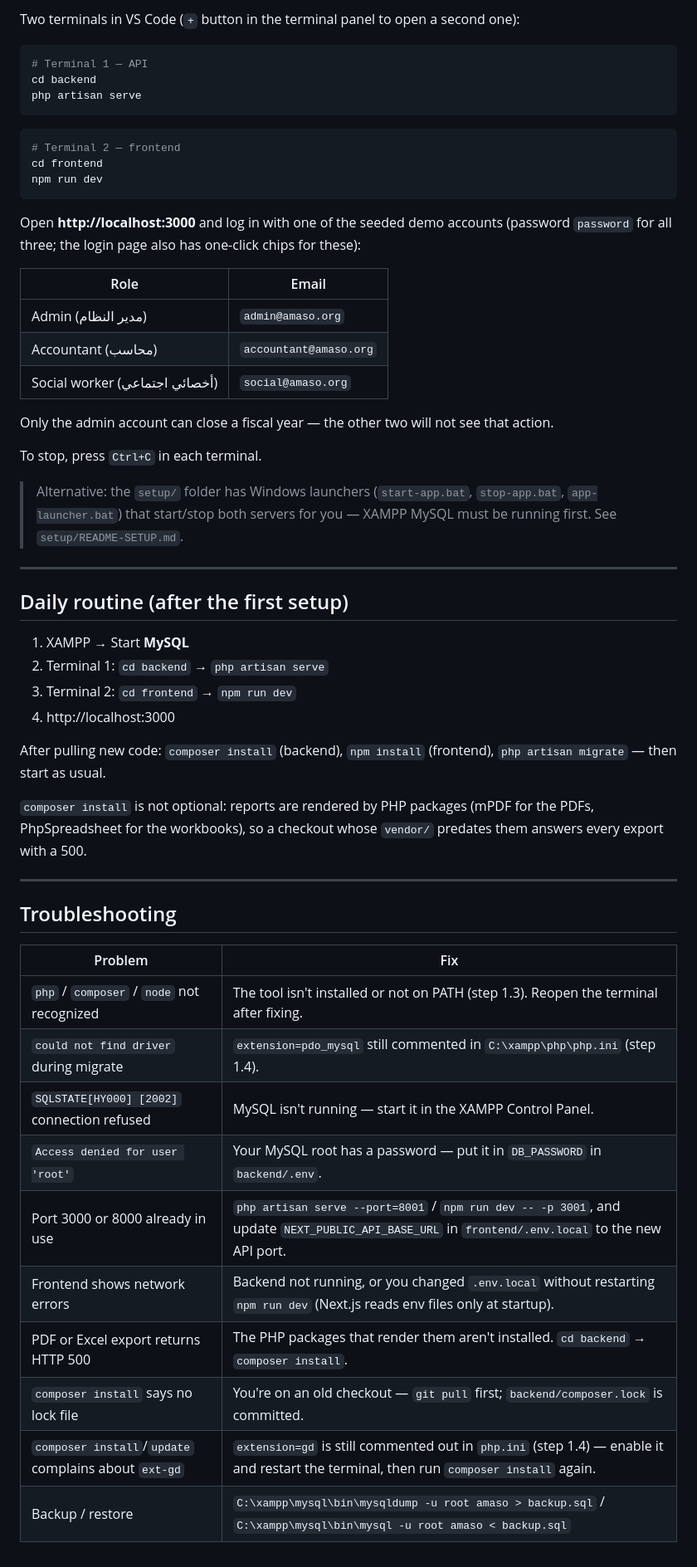
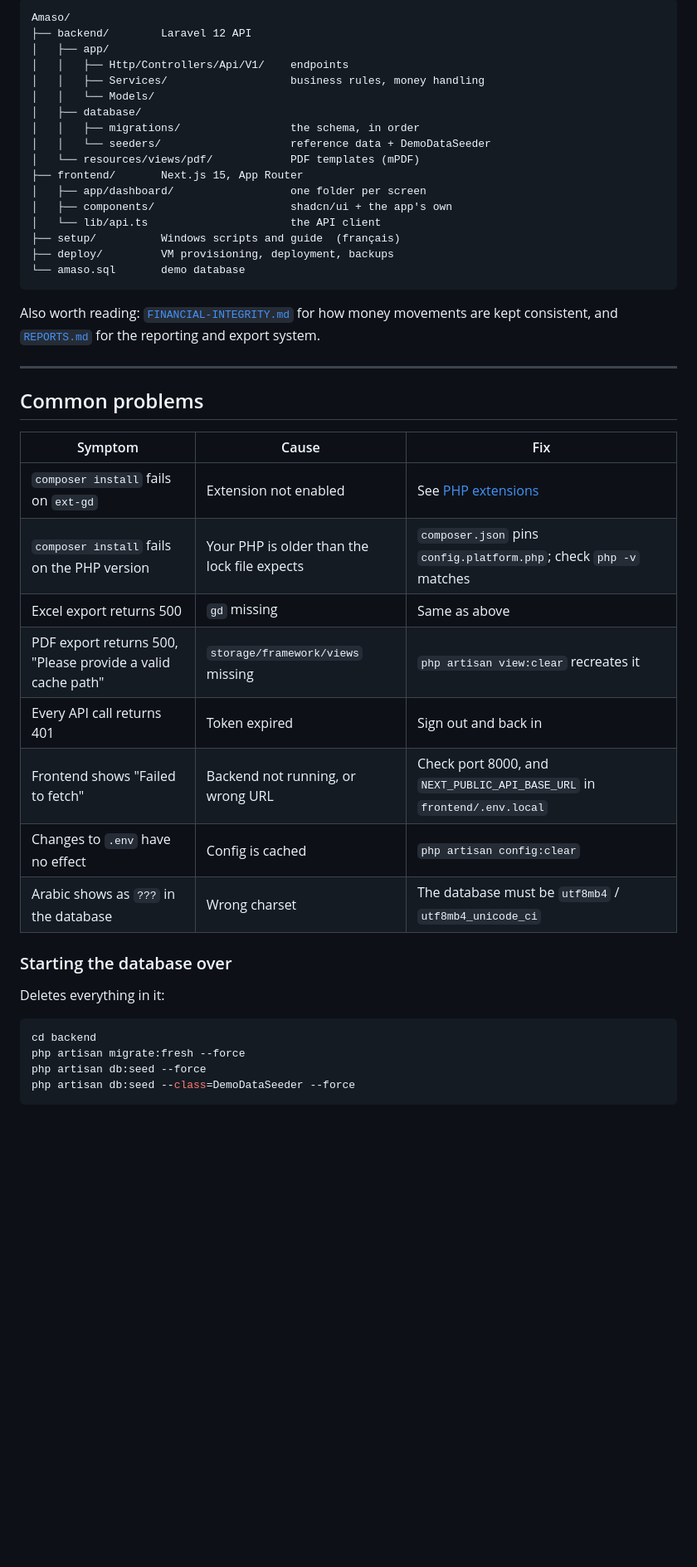
Before and after one commit to MedBens02/Amaso, a Markdown page: SETUP_GUIDE.md, the part around one of its changes. Shown at 83% size. Rendered like a GitHub page; blank space fills up the shorter version.

````diff
--- a/SETUP_GUIDE.md
+++ b/SETUP_GUIDE.md
@@ -136,66 +138,50 @@ The copied `.env.local` already points at the API (`http://localhost:8000/api/v1
 
-Two terminals in VS Code (`+` button in the terminal panel to open a second one):
-
-```powershell
-# Terminal 1 — API
-cd backend
-php artisan serve
+```
+Amaso/
+├── backend/        Laravel 12 API
+│   ├── app/
+│   │   ├── Http/Controllers/Api/V1/    endpoints
+│   │   ├── Services/                   business rules, money handling
+│   │   └── Models/
+│   ├── database/
+│   │   ├── migrations/                 the schema, in order
+│   │   └── seeders/                    reference data + DemoDataSeeder
+│   └── resources/views/pdf/            PDF templates (mPDF)
+├── frontend/       Next.js 15, App Router
+│   ├── app/dashboard/                  one folder per screen
+│   ├── components/                     shadcn/ui + the app's own
+│   └── lib/api.ts                      the API client
+├── setup/          Windows scripts and guide  (français)
+├── deploy/         VM provisioning, deployment, backups
+└── amaso.sql       demo database
 ```
 
-```powershell
-# Terminal 2 — frontend
-cd frontend
-npm run dev
-```
-
-Open **http://localhost:3000** and log in with one of the seeded demo accounts
-(password `password` for all three; the login page also has one-click chips
-for these):
-
-| Role | Email |
-|---|---|
-| Admin (مدير النظام) | `admin@amaso.org` |
-| Accountant (محاسب) | `accountant@amaso.org` |
-| Social worker (أخصائي اجتماعي) | `social@amaso.org` |
-
-Only the admin account can close a fiscal year — the other two will not see
-that action.
-
-To stop, press `Ctrl+C` in each terminal.
-
-> Alternative: the `setup/` folder has Windows launchers (`start-app.bat`,
-> `stop-app.bat`, `app-launcher.bat`) that start/stop both servers for you —
-> XAMPP MySQL must be running first. See `setup/README-SETUP.md`.
+Also worth reading: [`FINANCIAL-INTEGRITY.md`](FINANCIAL-INTEGRITY.md) for
+how money movements are kept consistent, and [`REPORTS.md`](REPORTS.md) for
+the reporting and export system.
 
 ---
 
-## Daily routine (after the first setup)
+## Common problems
 
-1. XAMPP → Start **MySQL**
-2. Terminal 1: `cd backend` → `php artisan serve`
-3. Terminal 2: `cd frontend` → `npm run dev`
-4. http://localhost:3000
+| Symptom | Cause | Fix |
+|---|---|---|
+| `composer install` fails on `ext-gd` | Extension not enabled | See [PHP extensions](#php-extensions) |
+| `composer install` fails on the PHP version | Your PHP is older than the lock file expects | `composer.json` pins `config.platform.php`; check `php -v` matches |
+| Excel export returns 500 | `gd` missing | Same as above |
+| PDF export returns 500, "Please provide a valid cache path" | `storage/framework/views` missing | `php artisan view:clear` recreates it |
+| Every API call returns 401 | Token expired | Sign out and back in |
+| Frontend shows "Failed to fetch" | Backend not running, or wrong URL | Check port 8000, and `NEXT_PUBLIC_API_BASE_URL` in `frontend/.env.local` |
+| Changes to `.env` have no effect | Config is cached | `php artisan config:clear` |
+| Arabic shows as `???` in the database | Wrong charset | The database must be `utf8mb4` / `utf8mb4_unicode_ci` |
 
-After pulling new code: `composer install` (backend), `npm install` (frontend),
-`php artisan migrate` — then start as usual.
+### Starting the database over
 
-`composer install` is not optional: reports are rendered by PHP packages
-(mPDF for the PDFs, PhpSpreadsheet for the workbooks), so a checkout whose
-`vendor/` predates them answers every export with a 500.
+Deletes everything in it:
 
----
-
-## Troubleshooting
-
-| Problem | Fix |
-|---|---|
-| `php` / `composer` / `node` not recognized | The tool isn't installed or not on PATH (step 1.3). Reopen the terminal after fixing. |
-| `could not find driver` during migrate | `extension=pdo_mysql` still commented in `C:\xampp\php\php.ini` (step 1.4). |
-| `SQLSTATE[HY000] [2002]` connection refused | MySQL isn't running — start it in the XAMPP Control Panel. |
-| `Access denied for user 'root'` | Your MySQL root has a password — put it in `DB_PASSWORD` in `backend/.env`. |
-| Port 3000 or 8000 already in use | `php artisan serve --port=8001` / `npm run dev -- -p 3001`, and update `NEXT_PUBLIC_API_BASE_URL` in `frontend/.env.local` to the new API port. |
-| Frontend shows network errors | Backend not running, or you changed `.env.local` without restarting `npm run dev` (Next.js reads env files only at startup). |
-| PDF or Excel export returns HTTP 500 | The PHP packages that render them aren't installed. `cd backend` → `composer install`. |
-| `composer install` says no lock file | You're on an old checkout — `git pull` first; `backend/composer.lock` is committed. |
-| `composer install`/`update` complains about `ext-gd` | `extension=gd` is still commented out in `php.ini` (step 1.4) — enable it and restart the terminal, then run `composer install` again. |
-| Backup / restore | `C:\xampp\mysql\bin\mysqldump -u root amaso > backup.sql` / `C:\xampp\mysql\bin\mysql -u root amaso < backup.sql` |
+```bash
+cd backend
+php artisan migrate:fresh --force
+php artisan db:seed --force
+php artisan db:seed --class=DemoDataSeeder --force
+```
````
Also changed, not shown: other parts of SETUP_GUIDE.md (+88 -86 lines), README.md (+37 -73 lines).
